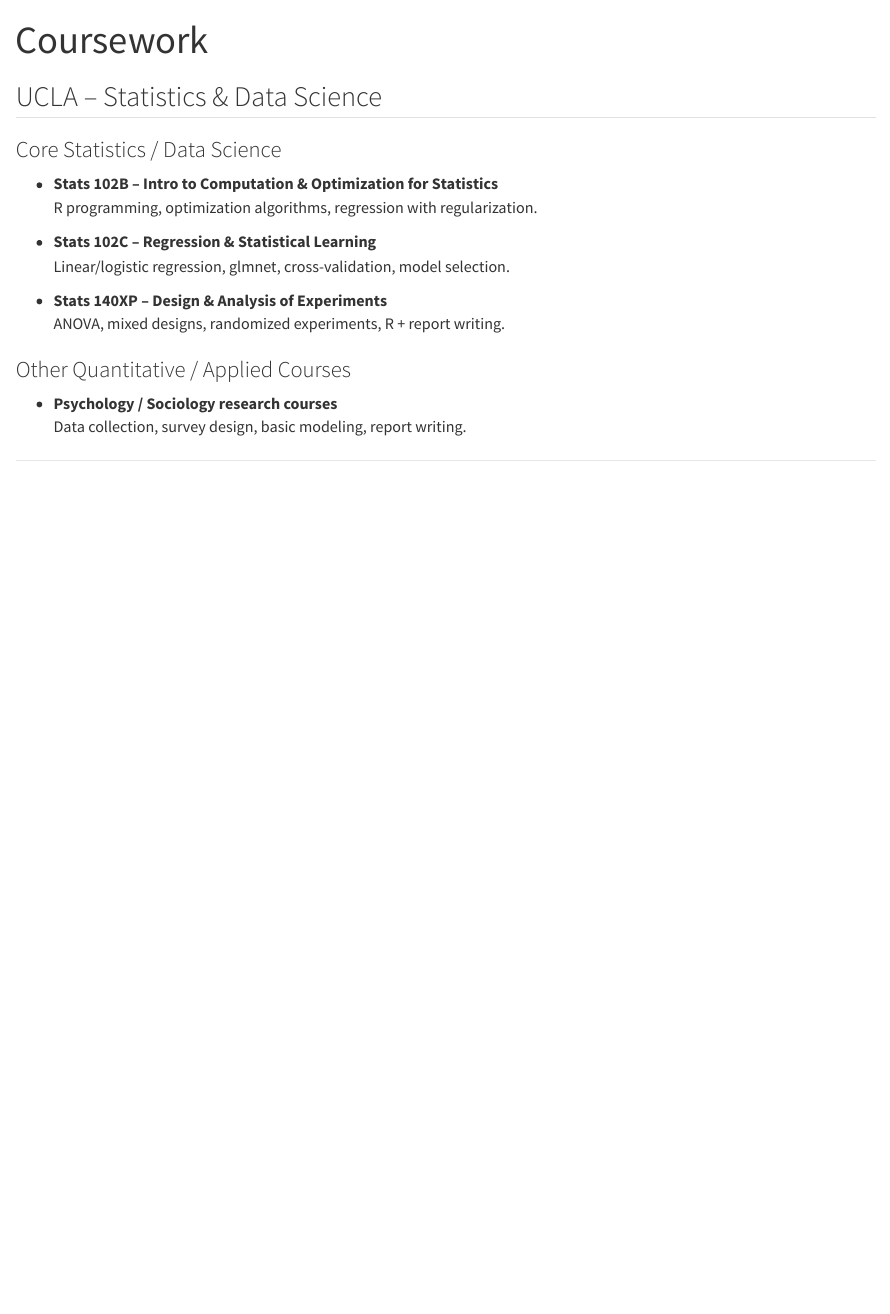
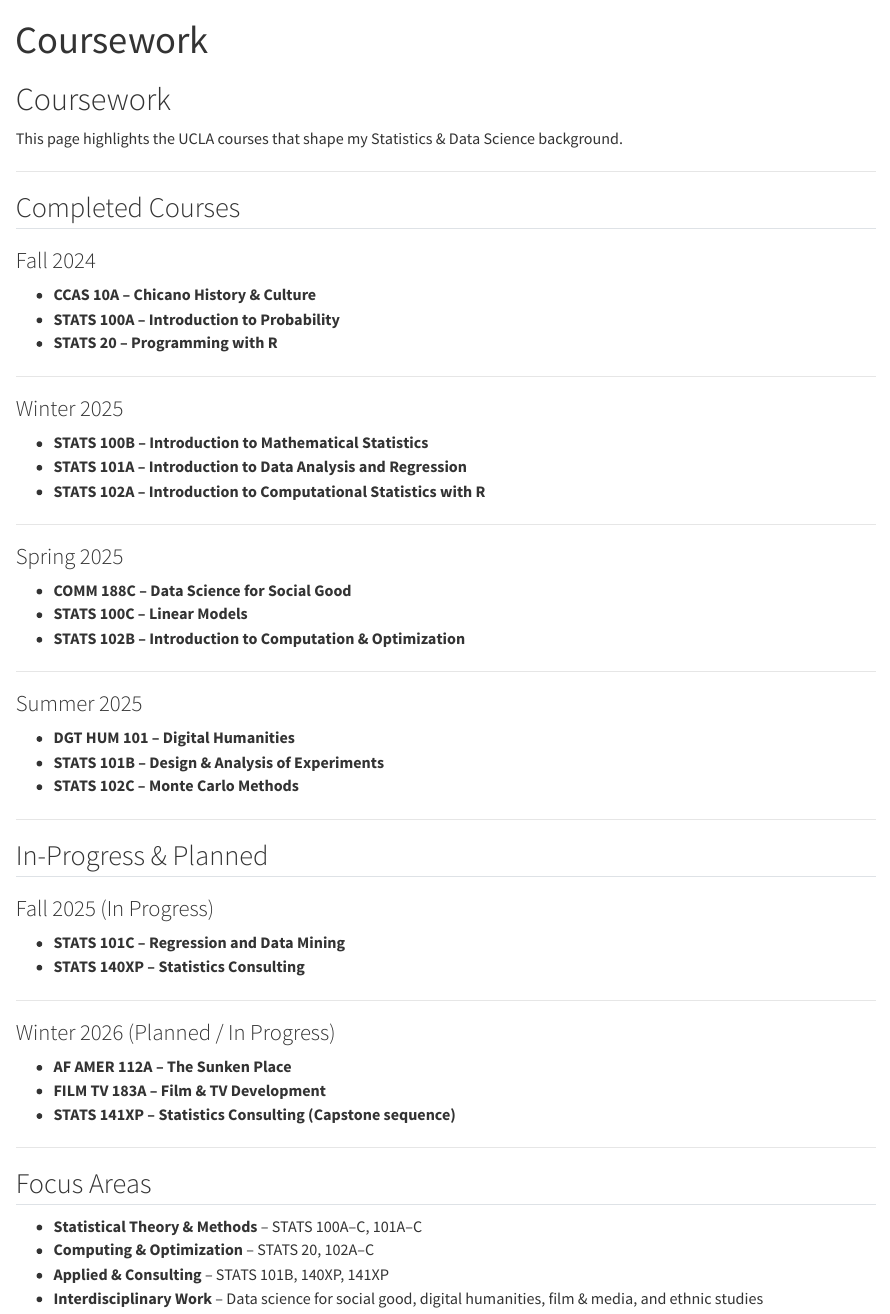
Before and after one commit to joshuazhangxss/personal-website, a Quarto document (coursework.qmd): the page in a window 1100 px wide, from its top. Rendered offline with R 4.5, knitr and Pandoc in place of Quarto, with nearby package versions.

Commit message:
change course work

```diff
--- a/coursework.qmd
+++ b/coursework.qmd
@@ -2,22 +2,66 @@
 title: "Coursework"
 ---
 
-## UCLA – Statistics & Data Science
+# Coursework
 
-### Core Statistics / Data Science
-
-- **Stats 102B – Intro to Computation & Optimization for Statistics**
-  R programming, optimization algorithms, regression with regularization.
-
-- **Stats 102C – Regression & Statistical Learning**
-  Linear/logistic regression, glmnet, cross-validation, model selection.
-
-- **Stats 140XP – Design & Analysis of Experiments**
-  ANOVA, mixed designs, randomized experiments, R + report writing.
-
-### Other Quantitative / Applied Courses
-
-- **Psychology / Sociology research courses**
-  Data collection, survey design, basic modeling, report writing.
+This page highlights the UCLA courses that shape my Statistics & Data Science background.
 
 ---
+
+## Completed Courses
+
+### Fall 2024
+
+- **CCAS 10A – Chicano History & Culture**
+- **STATS 100A – Introduction to Probability**
+- **STATS 20 – Programming with R**
+
+---
+
+### Winter 2025
+
+- **STATS 100B – Introduction to Mathematical Statistics**
+- **STATS 101A – Introduction to Data Analysis and Regression**
+- **STATS 102A – Introduction to Computational Statistics with R**
+
+---
+
+### Spring 2025
+
+- **COMM 188C – Data Science for Social Good**
+- **STATS 100C – Linear Models**
+- **STATS 102B – Introduction to Computation & Optimization**
+
+---
+
+### Summer 2025
+
+- **DGT HUM 101 – Digital Humanities**
+- **STATS 101B – Design & Analysis of Experiments**
+- **STATS 102C – Monte Carlo Methods**
+
+---
+
+## In-Progress & Planned
+
+### Fall 2025 (In Progress)
+
+- **STATS 101C – Regression and Data Mining**
+- **STATS 140XP – Statistics Consulting**
+
+---
+
+### Winter 2026 (Planned / In Progress)
+
+- **AF AMER 112A – The Sunken Place**
+- **FILM TV 183A – Film & TV Development**
+- **STATS 141XP – Statistics Consulting (Capstone sequence)**
+
+---
+
+## Focus Areas
+
+- **Statistical Theory & Methods** – STATS 100A–C, 101A–C
+- **Computing & Optimization** – STATS 20, 102A–C
+- **Applied & Consulting** – STATS 101B, 140XP, 141XP
+- **Interdisciplinary Work** – Data science for social good, digital humanities, film & media, and ethnic studies
```
Also changed, not shown: 3 other files.
